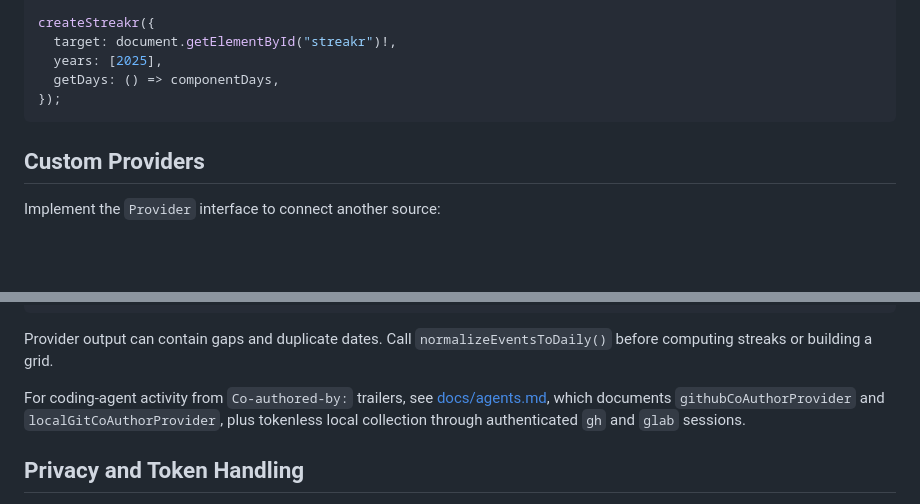
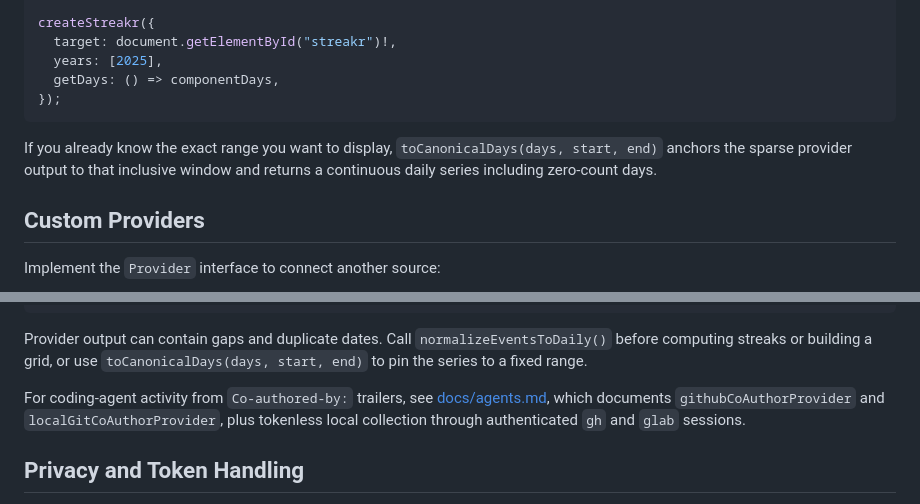
Before and after one commit to rosado-io/streakr, a Markdown page: docs/providers.md, 2 parts joined by grey strips. Drawn GitHub-style; blank space fills up the shorter version.

Commit message:
docs(providers): document toCanonicalDays helper

````diff
--- a/docs/providers.md
+++ b/docs/providers.md
@@ -343,6 +343,10 @@ createStreakr({
 });
 ```
 
+If you already know the exact range you want to display, `toCanonicalDays(days,
+start, end)` anchors the sparse provider output to that inclusive window and
+returns a continuous daily series including zero-count days.
+
 ## Custom Providers
 
 Implement the `Provider` interface to connect another source:
@@ -363,7 +367,8 @@ const myProvider: Provider = {
 ```
 
 Provider output can contain gaps and duplicate dates. Call
-`normalizeEventsToDaily()` before computing streaks or building a grid.
+`normalizeEventsToDaily()` before computing streaks or building a grid, or use
+`toCanonicalDays(days, start, end)` to pin the series to a fixed range.
 
 For coding-agent activity from `Co-authored-by:` trailers, see
 [docs/agents.md](./agents.md), which documents `githubCoAuthorProvider` and
````
